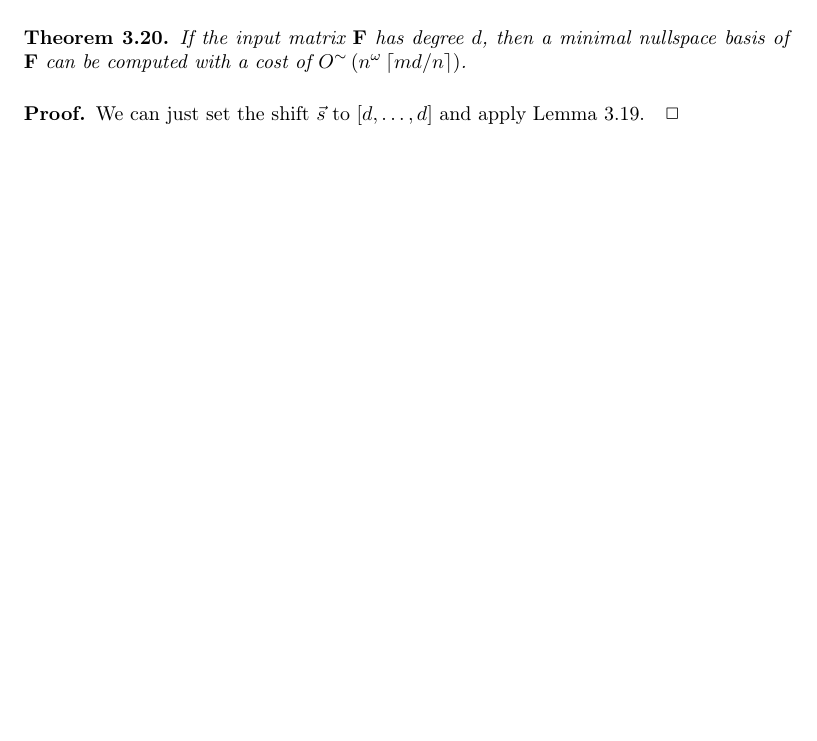
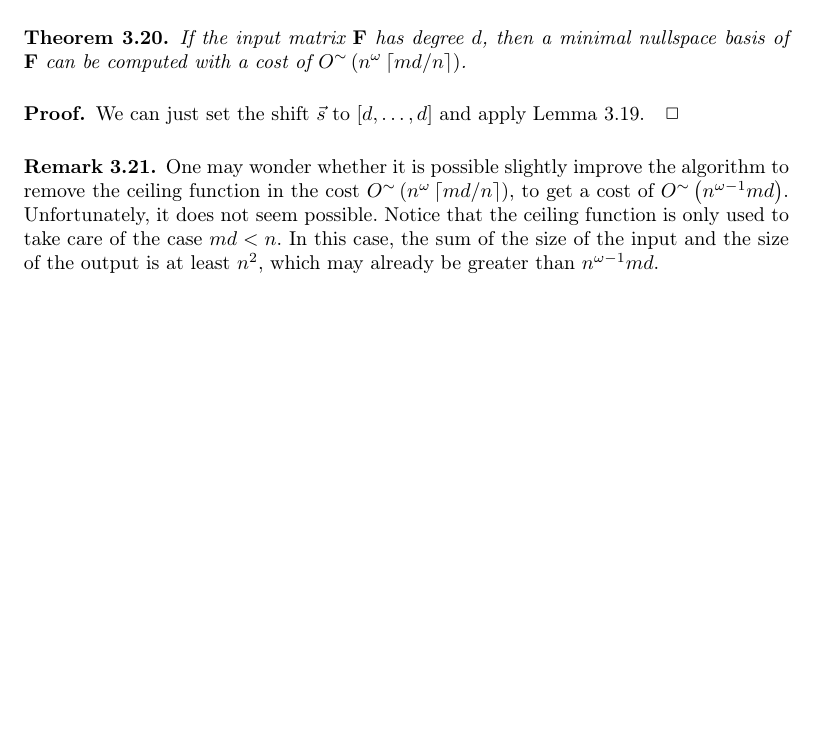
Before and after one commit to wei2learn/nullspaceBasisComputation, a LaTeX document (paper.tex, which reads computing.tex): part of page 13 of 15, cut so that both start at the same text, the shorter picture padded with empty space. Compiled offline with pdfLaTeX; a missing font is replaced by an installed copy or a similar font.

Commit message:
added a remark in computing about the need of the ceiling function in the cost

```diff
--- a/computing.tex
+++ b/computing.tex
@@ -635,3 +635,11 @@ be computed with a cost of $O^{\sim}\left(n^{\omega}\left\lceil md/n\right\rceil
 \begin{pf}
 We can just set the shift $\vec{s}$ to $\left[d,\dots,d\right]$
 and apply \prettyref{lem:costOfMinimalNullspaceBasisWithUniformShift}.\end{pf}
+\begin{rem}
+One may wonder whether it is possible slightly improve the algorithm
+to remove the ceiling function in the cost $O^{\sim}\left(n^{\omega}\left\lceil md/n\right\rceil \right)$,
+to get a cost of $O^{\sim}\left(n^{\omega-1}md\right)$. Unfortunately,
+it does not seem possible. Notice that the ceiling function is only
+used to take care of the case $md<n$. In this case, the sum of the
+size of the input and the size of the output is at least $n^{2}$,
+which may already be greater than $n^{\omega-1}md$.\end{rem}
```
Also changed, not shown: paper.tex (+0 -1 lines), 1 other file.
